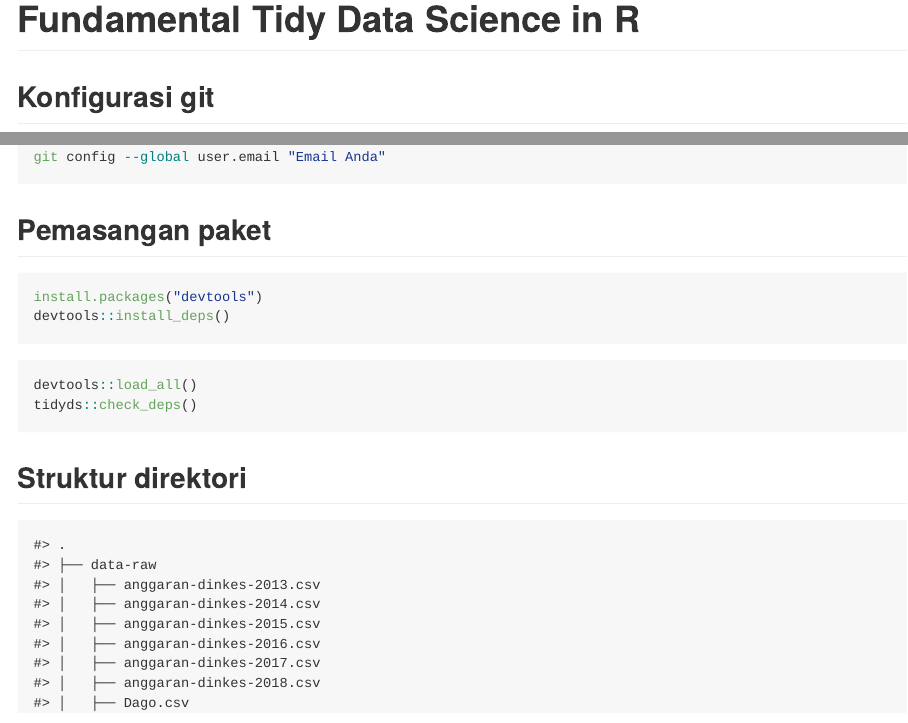
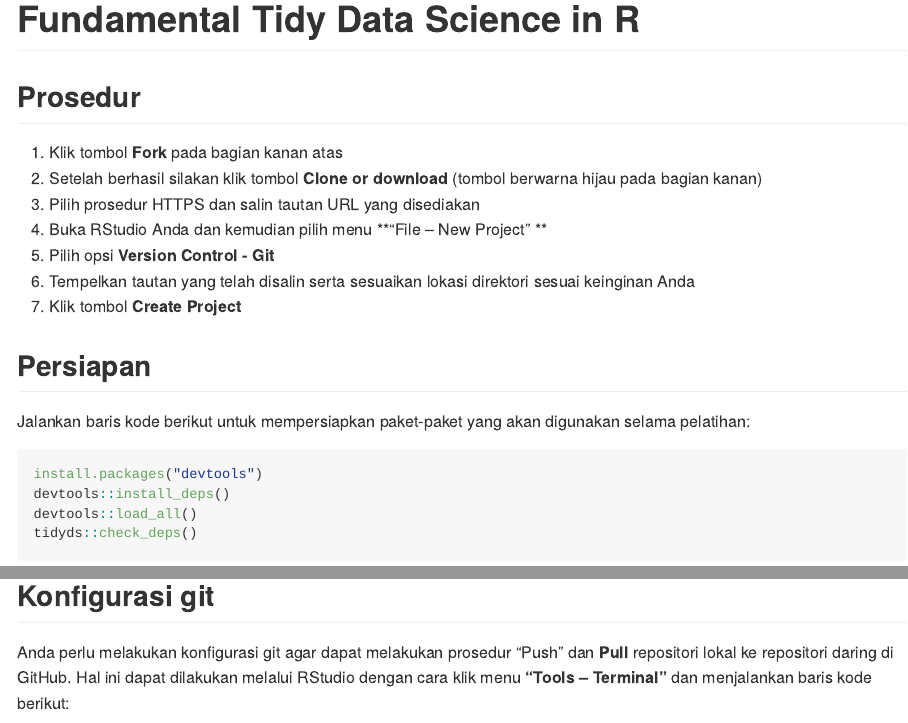
Before and after one commit to rizkikyanggia/tidyds, an R Markdown document (README.Rmd): the page in a window 1100 px wide, from its top, and a second part further down, joined at a grey line. The pictures show the output file README.md that the author committed with the source, drawn offline in the style of GitHub.

Commit message:
update readme

````diff
--- a/README.Rmd
+++ b/README.Rmd
@@ -14,5 +14,5 @@ knitr::opts_chunk$set(
 ```
 # Fundamental Tidy Data Science in R
 
-## Konfigurasi git
+## Prosedur
 
@@ -21,14 +19,18 @@ git config --global user.name "Nama Anda"
-git config --global user.email "Email Anda"
-```
+1. Klik tombol **Fork** pada bagian kanan atas
+2. Setelah berhasil silakan klik tombol **Clone or download** (tombol berwarna hijau pada bagian kanan)
+3. Pilih prosedur HTTPS dan salin tautan URL yang disediakan
+4. Buka RStudio Anda dan kemudian pilih menu **"File -- New Project" **
+5. Pilih opsi **Version Control - Git**
+6. Tempelkan tautan yang telah disalin serta sesuaikan lokasi direktori sesuai keinginan Anda
+7. Klik tombol **Create Project**
 
-## Pemasangan paket
+## Persiapan
+
+Jalankan baris kode berikut untuk mempersiapkan paket-paket yang akan digunakan selama pelatihan:
 
 ```{r, eval=FALSE}
 install.packages("devtools")
 devtools::install_deps()
-```
-
-```{r, eval=FALSE}
 devtools::load_all()
 tidyds::check_deps()
 ```
@@ -39,0 +46,3 @@ tree
+## Konfigurasi git
+
+Anda perlu melakukan konfigurasi git agar dapat melakukan prosedur "Push" dan **Pull** repositori lokal ke repositori daring di GitHub. Hal ini dapat dilakukan melalui RStudio dengan cara klik menu **"Tools -- Terminal"** dan menjalankan baris kode berikut:
````
Also changed, not shown: README.md, README.Rmd (11 more changed lines).
